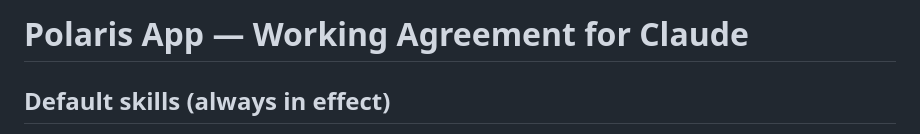
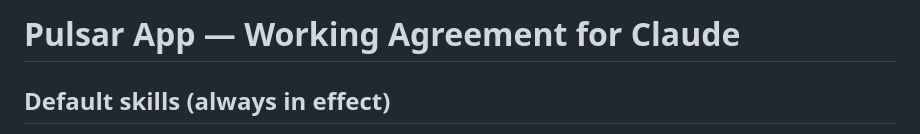
Before and after one commit to joelvandiver/pulsar, a Markdown page: CLAUDE.md, the part around the change. GitHub-like rendering.

```diff
--- a/CLAUDE.md
+++ b/CLAUDE.md
@@ -1,4 +1,4 @@
-# Polaris App — Working Agreement for Claude
+# Pulsar App — Working Agreement for Claude
 
 ## Default skills (always in effect)
 
```
Also changed, not shown: TODO.md (added, +114 -0 lines), docs/plans/0001-pulsar-roadmap.md (added, +275 -0 lines).
